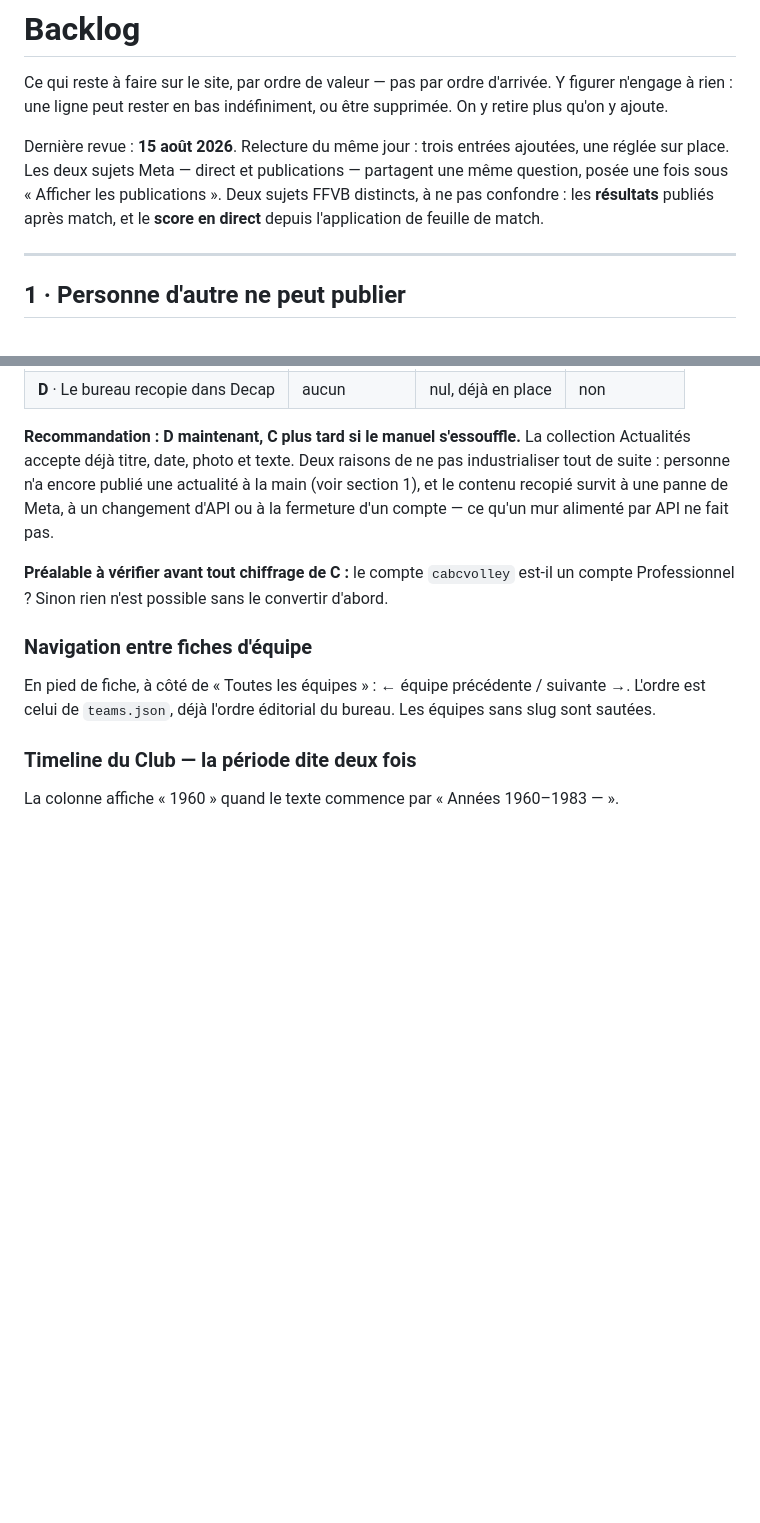
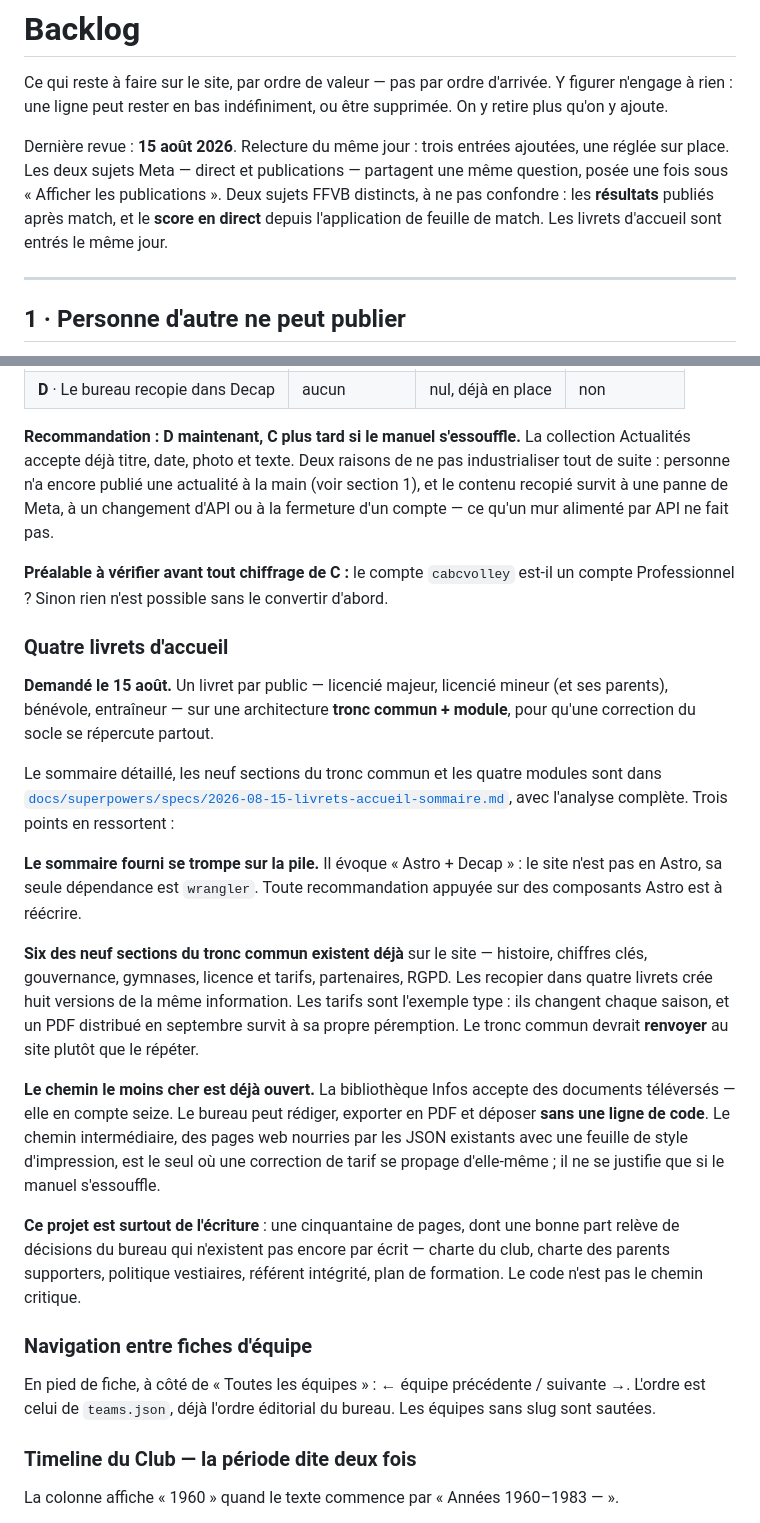
Before and after one commit to nbresson/cabc-volley, a Markdown page: docs/backlog.md, 2 parts joined by grey strips. Drawn GitHub-style; blank space fills up the shorter version.

Commit message:
Livrets d accueil : sommaire garde, analyse ajoutee
Quatre livrets — licencie majeur, licencie mineur et ses parents, benevole,
entraineur — sur une architecture tronc commun plus module.

Le sommaire fourni est long : il vit dans docs/superpowers/specs/ selon la
convention du depot, et le backlog n en garde qu une entree courte avec le
renvoi. Le recopier dans le backlog l aurait noye.

## Trois choses que la confrontation au site apprend

Le sommaire se trompe sur la pile : il evoque « Astro + Decap » alors que la
seule dependance du projet est wrangler. Ce sont des fichiers servis tels
quels, sans compilation. Toute recommandation appuyee sur des composants Astro
est a reecrire.

Six des neuf sections du tronc commun existent deja sur le site — histoire,
chiffres cles, gouvernance, gymnases, licence et tarifs, partenaires, RGPD.
Les recopier dans quatre livrets ferait huit versions de la meme information.
Les tarifs sont l exemple type : ils changent chaque saison, et un PDF
distribue en septembre survit a sa propre peremption. Le tronc commun devrait
renvoyer au site plutot que le repeter — ce que le sommaire prevoit deja avec
ses QR codes, a generaliser au-dela des seuls formulaires.

Le chemin le moins cher est deja ouvert : la bibliotheque Infos accepte des
documents televerses, elle en compte seize. Le bureau peut rediger, exporter
et deposer sans une ligne de code. Le chemin intermediaire — des pages web
nourries par les JSON avec une feuille de style d impression — est le seul ou
une correction de tarif se propage d elle-meme, mais il ne se justifie que si
le manuel s essouffle. La generation de PDF cote serveur, elle, serait
probablement inutile : le navigateur sait deja imprimer.

## Un detail qui commande le choix

La derniere page prevoit un accuse de reception a signer, utile juridiquement
pour les mineurs et les entraineurs. C est le seul element qui exige un
artefact imprimable : le chemin par pages web doit donc produire une
impression correcte, pas seulement un affichage.

## Et une mise en garde sur l effort

Une cinquantaine de pages a rediger, dont une bonne part releve de decisions
du bureau qui n existent pas encore par ecrit : charte du club, charte des
parents supporters, politique vestiaires, referent integrite, plan de
formation. Le code n est pas le chemin critique.

Co-Authored-By: Claude Opus 5 (1M context) <noreply@anthropic.com>

```diff
--- a/docs/backlog.md
+++ b/docs/backlog.md
@@ -4,7 +4,7 @@ Ce qui reste à faire sur le site, par ordre de valeur — pas par ordre d'arriv
 Y figurer n'engage à rien : une ligne peut rester en bas indéfiniment, ou être
 supprimée. On y retire plus qu'on y ajoute.
 
-Dernière revue : **15 août 2026**. Relecture du même jour : trois entrées ajoutées, une réglée sur place. Les deux sujets Meta — direct et publications — partagent une même question, posée une fois sous « Afficher les publications ». Deux sujets FFVB distincts, à ne pas confondre : les **résultats** publiés après match, et le **score en direct** depuis l'application de feuille de match.
+Dernière revue : **15 août 2026**. Relecture du même jour : trois entrées ajoutées, une réglée sur place. Les deux sujets Meta — direct et publications — partagent une même question, posée une fois sous « Afficher les publications ». Deux sujets FFVB distincts, à ne pas confondre : les **résultats** publiés après match, et le **score en direct** depuis l'application de feuille de match. Les livrets d'accueil sont entrés le même jour.
 
 ---
 
@@ -207,6 +207,37 @@ d'API ou à la fermeture d'un compte — ce qu'un mur alimenté par API ne fait
 **Préalable à vérifier avant tout chiffrage de C :** le compte `cabcvolley` est-il un
 compte Professionnel ? Sinon rien n'est possible sans le convertir d'abord.
 
+### Quatre livrets d'accueil
+**Demandé le 15 août.** Un livret par public — licencié majeur, licencié mineur (et ses
+parents), bénévole, entraîneur — sur une architecture **tronc commun + module**, pour
+qu'une correction du socle se répercute partout.
+
+Le sommaire détaillé, les neuf sections du tronc commun et les quatre modules sont dans
+[`docs/superpowers/specs/2026-08-15-livrets-accueil-sommaire.md`](superpowers/specs/2026-08-15-livrets-accueil-sommaire.md),
+avec l'analyse complète. Trois points en ressortent :
+
+**Le sommaire fourni se trompe sur la pile.** Il évoque « Astro + Decap » : le site
+n'est pas en Astro, sa seule dépendance est `wrangler`. Toute recommandation appuyée
+sur des composants Astro est à réécrire.
+
+**Six des neuf sections du tronc commun existent déjà** sur le site — histoire, chiffres
+clés, gouvernance, gymnases, licence et tarifs, partenaires, RGPD. Les recopier dans
+quatre livrets crée huit versions de la même information. Les tarifs sont l'exemple
+type : ils changent chaque saison, et un PDF distribué en septembre survit à sa propre
+péremption. Le tronc commun devrait **renvoyer** au site plutôt que le répéter.
+
+**Le chemin le moins cher est déjà ouvert.** La bibliothèque Infos accepte des
+documents téléversés — elle en compte seize. Le bureau peut rédiger, exporter en PDF et
+déposer **sans une ligne de code**. Le chemin intermédiaire, des pages web nourries par
+les JSON existants avec une feuille de style d'impression, est le seul où une
+correction de tarif se propage d'elle-même ; il ne se justifie que si le manuel
+s'essouffle.
+
+**Ce projet est surtout de l'écriture** : une cinquantaine de pages, dont une bonne part
+relève de décisions du bureau qui n'existent pas encore par écrit — charte du club,
+charte des parents supporters, politique vestiaires, référent intégrité, plan de
+formation. Le code n'est pas le chemin critique.
+
 ### Navigation entre fiches d'équipe
 En pied de fiche, à côté de « Toutes les équipes » : ← équipe précédente / suivante →.
 L'ordre est celui de `teams.json`, déjà l'ordre éditorial du bureau. Les équipes sans
```
Also changed, not shown: 1 other file.
